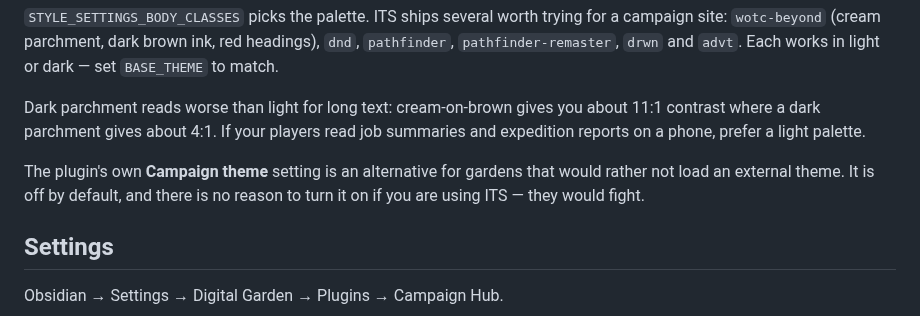
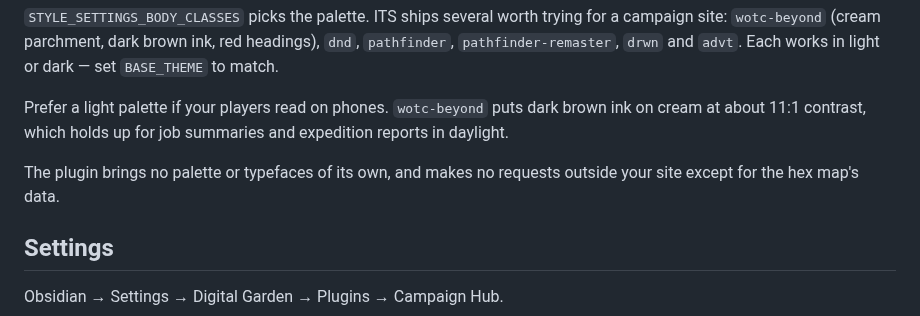
Before and after one commit to j-a-hill/forestry-hub, a Markdown page: README.md, the part around one of its changes. Rendered like a GitHub page.

```diff
--- a/README.md
+++ b/README.md
@@ -140,13 +140,12 @@ trying for a campaign site: `wotc-beyond` (cream parchment, dark brown ink,
 red headings), `dnd`, `pathfinder`, `pathfinder-remaster`, `drwn` and `advt`.
 Each works in light or dark — set `BASE_THEME` to match.
 
-Dark parchment reads worse than light for long text: cream-on-brown gives you
-about 11:1 contrast where a dark parchment gives about 4:1. If your players
-read job summaries and expedition reports on a phone, prefer a light palette.
+Prefer a light palette if your players read on phones. `wotc-beyond` puts
+dark brown ink on cream at about 11:1 contrast, which holds up for job
+summaries and expedition reports in daylight.
 
-The plugin's own **Campaign theme** setting is an alternative for gardens that
-would rather not load an external theme. It is off by default, and there is no
-reason to turn it on if you are using ITS — they would fight.
+The plugin brings no palette or typefaces of its own, and makes no requests
+outside your site except for the hex map's data.
 
 ## Settings
 
```
Also changed, not shown: other parts of README.md (+1 -6 lines), CLAUDE.md (+4 -4 lines), docs/PROMPTS.md (+1 -0 lines), docs/screenshot-home-phone.png, docs/screenshot-home-theme.png (deleted), docs/screenshot-home.png, 4 other files.
